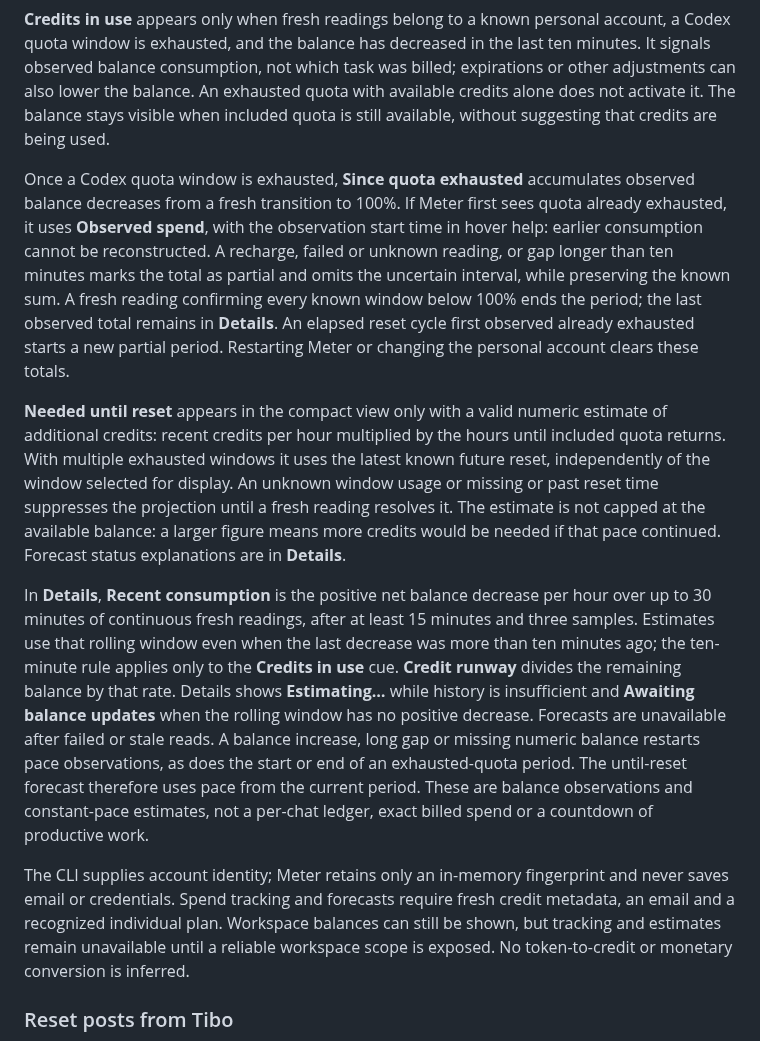
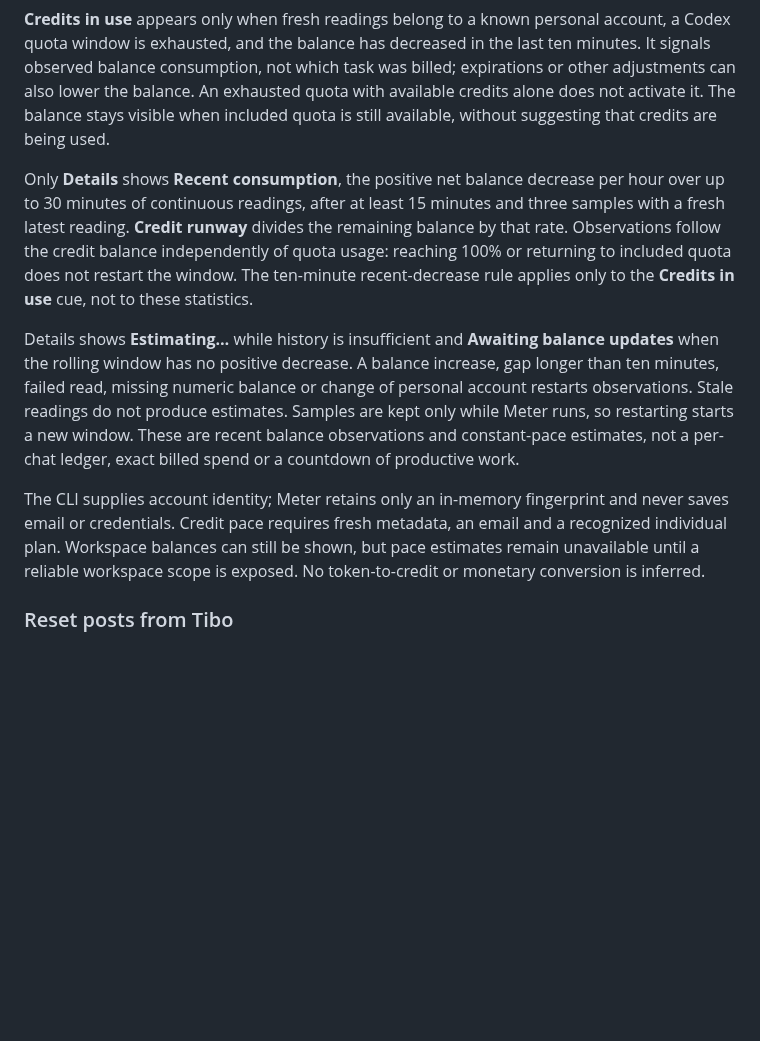
Before and after one commit to emmepra/codex-meter, a Markdown page: README.md, the part around one of its changes. Rendered like a GitHub page; blank space fills up the shorter version.

```diff
--- a/README.md
+++ b/README.md
@@ -66,13 +65,11 @@ When the service supplies credit metadata, the same panel shows the available ba
 
 **Credits in use** appears only when fresh readings belong to a known personal account, a Codex quota window is exhausted, and the balance has decreased in the last ten minutes. It signals observed balance consumption, not which task was billed; expirations or other adjustments can also lower the balance. An exhausted quota with available credits alone does not activate it. The balance stays visible when included quota is still available, without suggesting that credits are being used.
 
-Once a Codex quota window is exhausted, **Since quota exhausted** accumulates observed balance decreases from a fresh transition to 100%. If Meter first sees quota already exhausted, it uses **Observed spend**, with the observation start time in hover help: earlier consumption cannot be reconstructed. A recharge, failed or unknown reading, or gap longer than ten minutes marks the total as partial and omits the uncertain interval, while preserving the known sum. A fresh reading confirming every known window below 100% ends the period; the last observed total remains in **Details**. An elapsed reset cycle first observed already exhausted starts a new partial period. Restarting Meter or changing the personal account clears these totals.
+Only **Details** shows **Recent consumption**, the positive net balance decrease per hour over up to 30 minutes of continuous readings, after at least 15 minutes and three samples with a fresh latest reading. **Credit runway** divides the remaining balance by that rate. Observations follow the credit balance independently of quota usage: reaching 100% or returning to included quota does not restart the window. The ten-minute recent-decrease rule applies only to the **Credits in use** cue, not to these statistics.
 
-**Needed until reset** appears in the compact view only with a valid numeric estimate of additional credits: recent credits per hour multiplied by the hours until included quota returns. With multiple exhausted windows it uses the latest known future reset, independently of the window selected for display. An unknown window usage or missing or past reset time suppresses the projection until a fresh reading resolves it. The estimate is not capped at the available balance: a larger figure means more credits would be needed if that pace continued. Forecast status explanations are in **Details**.
+Details shows **Estimating…** while history is insufficient and **Awaiting balance updates** when the rolling window has no positive decrease. A balance increase, gap longer than ten minutes, failed read, missing numeric balance or change of personal account restarts observations. Stale readings do not produce estimates. Samples are kept only while Meter runs, so restarting starts a new window. These are recent balance observations and constant-pace estimates, not a per-chat ledger, exact billed spend or a countdown of productive work.
 
-In **Details**, **Recent consumption** is the positive net balance decrease per hour over up to 30 minutes of continuous fresh readings, after at least 15 minutes and three samples. Estimates use that rolling window even when the last decrease was more than ten minutes ago; the ten-minute rule applies only to the **Credits in use** cue. **Credit runway** divides the remaining balance by that rate. Details shows **Estimating…** while history is insufficient and **Awaiting balance updates** when the rolling window has no positive decrease. Forecasts are unavailable after failed or stale reads. A balance increase, long gap or missing numeric balance restarts pace observations, as does the start or end of an exhausted-quota period. The until-reset forecast therefore uses pace from the current period. These are balance observations and constant-pace estimates, not a per-chat ledger, exact billed spend or a countdown of productive work.
-
-The CLI supplies account identity; Meter retains only an in-memory fingerprint and never saves email or credentials. Spend tracking and forecasts require fresh credit metadata, an email and a recognized individual plan. Workspace balances can still be shown, but tracking and estimates remain unavailable until a reliable workspace scope is exposed. No token-to-credit or monetary conversion is inferred.
+The CLI supplies account identity; Meter retains only an in-memory fingerprint and never saves email or credentials. Credit pace requires fresh metadata, an email and a recognized individual plan. Workspace balances can still be shown, but pace estimates remain unavailable until a reliable workspace scope is exposed. No token-to-credit or monetary conversion is inferred.
 
 ### Reset posts from Tibo
 
```
Also changed, not shown: other parts of README.md (+3 -4 lines), docs/INSTALL.md (+4 -4 lines), docs/SECURITY.md (+2 -2 lines), assets/codex-meter-demo.png, 4 other files.
